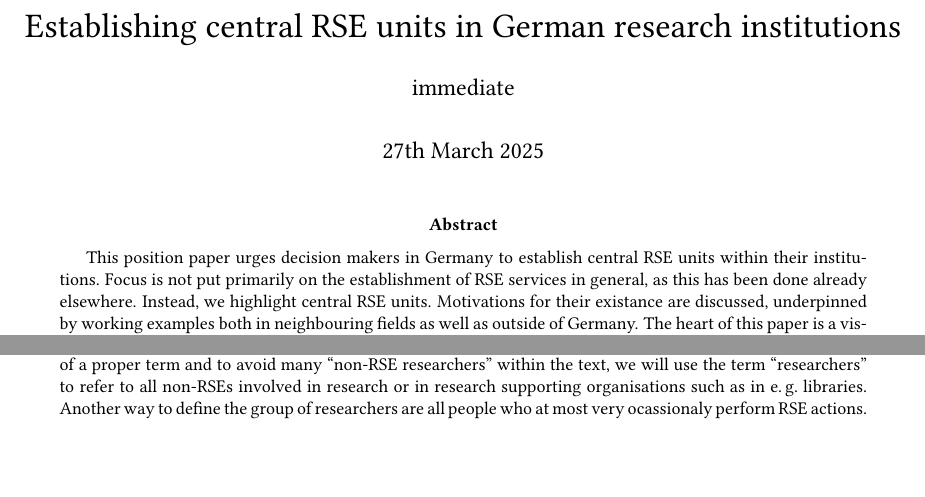
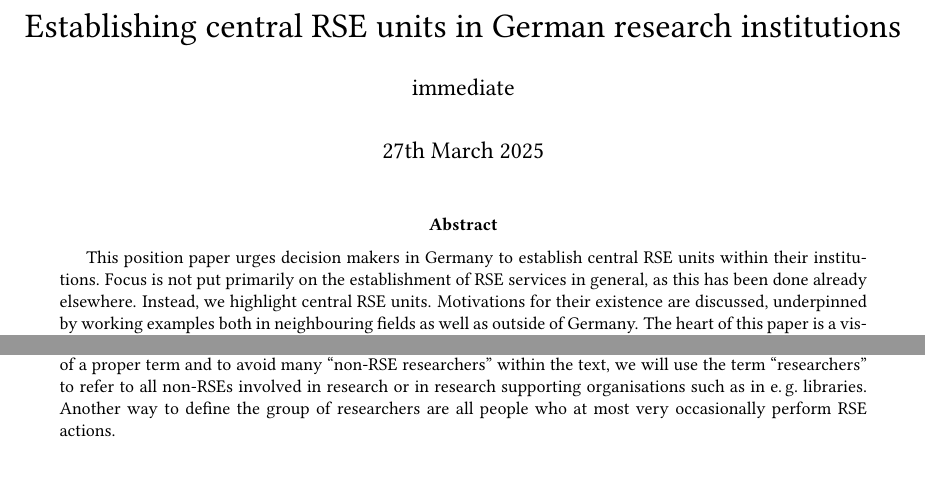
Before and after one commit to DE-RSE/2023_paper-RSE-groups, a LaTeX document (paper.tex): two parts of page 1 of 15, joined at a grey line, cut so that both start at the same text. Compiled offline with pdfLaTeX; a LaTeX package or settings file that is missing is left out.

Commit message:
Fix typos and AE vs. BE misspellings

```diff
--- a/paper.tex
+++ b/paper.tex
@@ -53,7 +53,7 @@
 This position paper urges decision makers in Germany to establish central RSE units within their institutions.
 Focus is not put primarily on the establishment of RSE services in general, as this has been done already elsewhere.
 Instead, we highlight central RSE units.
-Motivations for their existance are discussed, underpinned by working examples both in neighbouring fields as well as outside of Germany.
+Motivations for their existence are discussed, underpinned by working examples both in neighbouring fields as well as outside of Germany.
 The heart of this paper is a vision of a central RSE unit, it's structure, and the definition of nine core support modules such a unit may provide.
 An initial survey finds that there is considerable diversity within the module distribution, even within the few considered groups.
 Initial observations on possible clusters are discussed, but need further studies.
@@ -95,7 +95,7 @@ We call RSEs who are members of the RSE hub (see below) dedicated RSEs.
 RSEs who are members of a research group are called embedded RSEs.
 RSEs might also be researchers.
 However, for the lack of a proper term and to avoid many “non-RSE researchers” within the text, we will use the term “researchers” to refer to all non-RSEs involved in research or in research supporting organisations such as in \eg{} libraries.
-Another way to define the group of researchers are all people who at most very ocassionaly perform RSE actions.
+Another way to define the group of researchers are all people who at most very occasionally perform RSE actions.
 \paragraph{RSE Hub}
 This is our general term for the central RSE team throughout this paper.
 These RSE Hubs can take the form of, \eg{} full RSE units, smaller RSE groups, Open Source Program Offices (OSPOs), virtually across multiple units or combined under single leadership,
```
Also changed, not shown: paper.tex (2 more changed lines).
